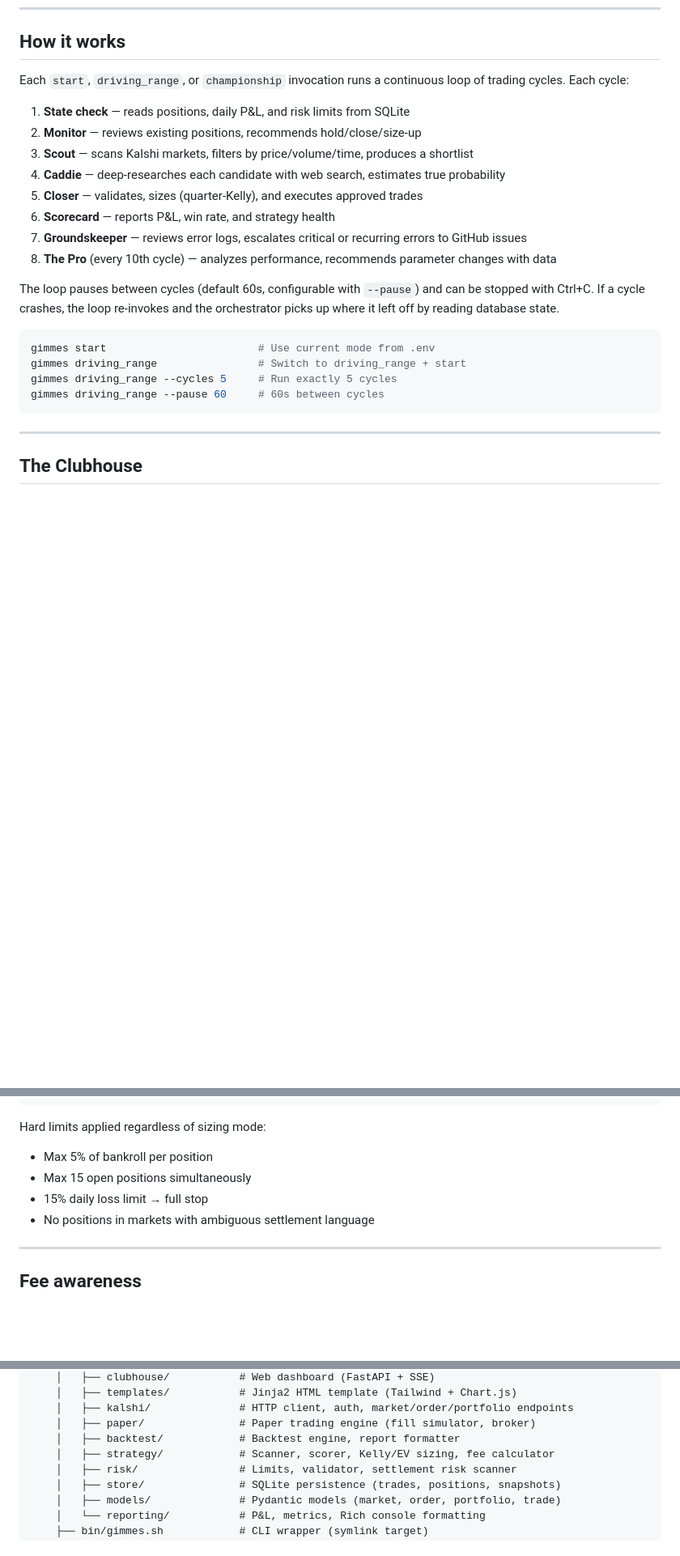
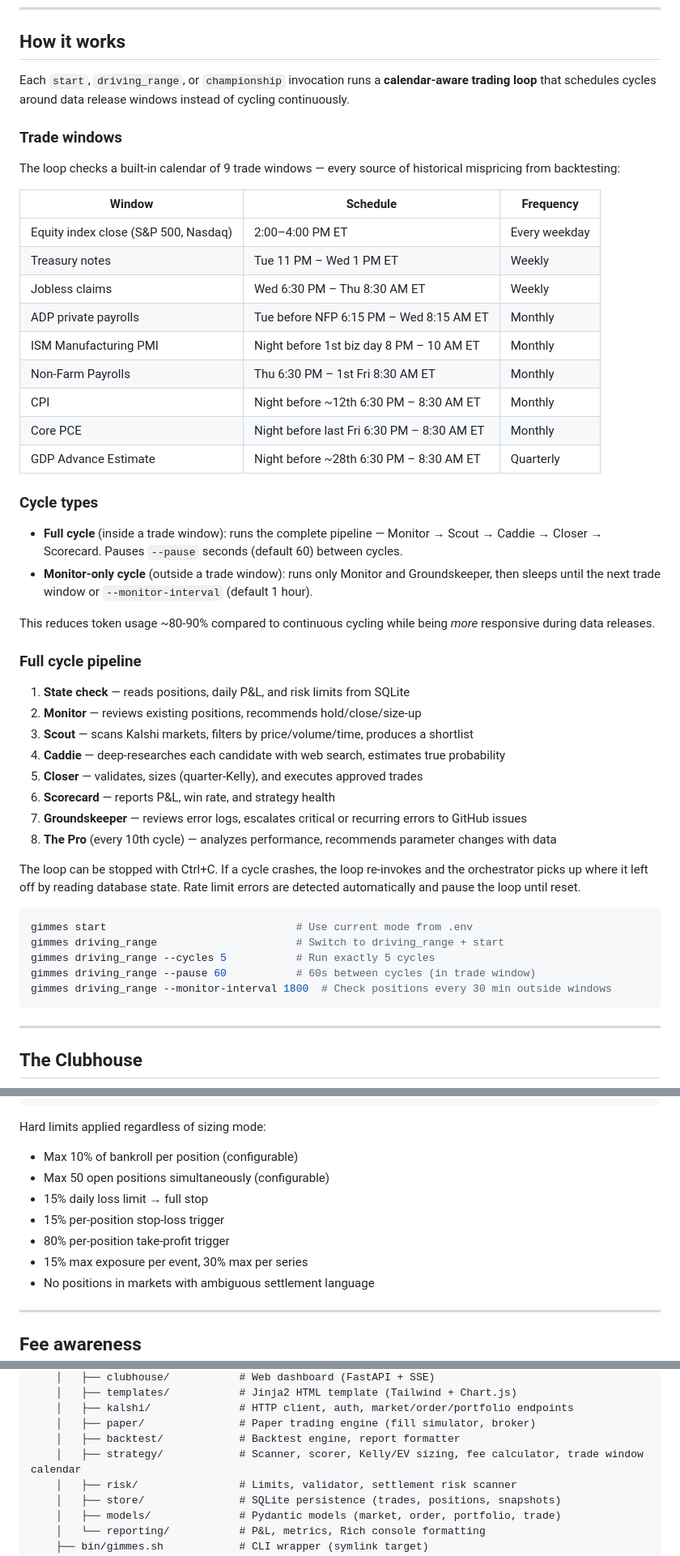
Before and after one commit to allan-mobley-jr/gimmes, a Markdown page: README.md, 3 parts joined by grey strips. Shown at 81% size. GitHub-like rendering; blank space fills up the shorter version.

Commit message:
Update README for v0.2.0–v0.4.0 changes
- Document event-driven scheduling with 9 trade windows
- Add trade window table and cycle type explanation
- Update --monitor-interval flag in CLI docs
- Update gimme criteria to reflect current defaults (NO side, concentration limits)
- Update position sizing limits (stop-loss, take-profit, event/series exposure)
- Update scanner description (staleness, OI, volume filtering)
- Add calendar module to project structure

Co-Authored-By: Claude Opus 4.6 (1M context) <noreply@anthropic.com>

````diff
--- a/README.md
+++ b/README.md
@@ -213,7 +213,32 @@ Agents communicate through the orchestrator's context — Scout's shortlist flow
 
 ## How it works
 
-Each `start`, `driving_range`, or `championship` invocation runs a continuous loop of trading cycles. Each cycle:
+Each `start`, `driving_range`, or `championship` invocation runs a **calendar-aware trading loop** that schedules cycles around data release windows instead of cycling continuously.
+
+### Trade windows
+
+The loop checks a built-in calendar of 9 trade windows — every source of historical mispricing from backtesting:
+
+| Window | Schedule | Frequency |
+|--------|----------|-----------|
+| Equity index close (S&P 500, Nasdaq) | 2:00–4:00 PM ET | Every weekday |
+| Treasury notes | Tue 11 PM – Wed 1 PM ET | Weekly |
+| Jobless claims | Wed 6:30 PM – Thu 8:30 AM ET | Weekly |
+| ADP private payrolls | Tue before NFP 6:15 PM – Wed 8:15 AM ET | Monthly |
+| ISM Manufacturing PMI | Night before 1st biz day 8 PM – 10 AM ET | Monthly |
+| Non-Farm Payrolls | Thu 6:30 PM – 1st Fri 8:30 AM ET | Monthly |
+| CPI | Night before ~12th 6:30 PM – 8:30 AM ET | Monthly |
+| Core PCE | Night before last Fri 6:30 PM – 8:30 AM ET | Monthly |
+| GDP Advance Estimate | Night before ~28th 6:30 PM – 8:30 AM ET | Quarterly |
+
+### Cycle types
+
+- **Full cycle** (inside a trade window): runs the complete pipeline — Monitor → Scout → Caddie → Closer → Scorecard. Pauses `--pause` seconds (default 60) between cycles.
+- **Monitor-only cycle** (outside a trade window): runs only Monitor and Groundskeeper, then sleeps until the next trade window or `--monitor-interval` (default 1 hour).
+
+This reduces token usage ~80-90% compared to continuous cycling while being *more* responsive during data releases.
+
+### Full cycle pipeline
 
 1. **State check** — reads positions, daily P&L, and risk limits from SQLite
 2. **Monitor** — reviews existing positions, recommends hold/close/size-up
@@ -224,13 +249,14 @@ Each `start`, `driving_range`, or `championship` invocation runs a continuous lo
 7. **Groundskeeper** — reviews error logs, escalates critical or recurring errors to GitHub issues
 8. **The Pro** (every 10th cycle) — analyzes performance, recommends parameter changes with data
 
-The loop pauses between cycles (default 60s, configurable with `--pause`) and can be stopped with Ctrl+C. If a cycle crashes, the loop re-invokes and the orchestrator picks up where it left off by reading database state.
+The loop can be stopped with Ctrl+C. If a cycle crashes, the loop re-invokes and the orchestrator picks up where it left off by reading database state. Rate limit errors are detected automatically and pause the loop until reset.
 
 ```bash
-gimmes start                        # Use current mode from .env
-gimmes driving_range                # Switch to driving_range + start
-gimmes driving_range --cycles 5     # Run exactly 5 cycles
-gimmes driving_range --pause 60     # 60s between cycles
+gimmes start                              # Use current mode from .env
+gimmes driving_range                      # Switch to driving_range + start
+gimmes driving_range --cycles 5           # Run exactly 5 cycles
+gimmes driving_range --pause 60           # 60s between cycles (in trade window)
+gimmes driving_range --monitor-interval 1800  # Check positions every 30 min outside windows
 ```
 
 ---
@@ -438,9 +465,12 @@ position_size    = 0.25 × ratio × bankroll
 ```
 
 Hard limits applied regardless of sizing mode:
-- Max 5% of bankroll per position
-- Max 15 open positions simultaneously
+- Max 10% of bankroll per position (configurable)
+- Max 50 open positions simultaneously (configurable)
 - 15% daily loss limit → full stop
+- 15% per-position stop-loss trigger
+- 80% per-position take-profit trigger
+- 15% max exposure per event, 30% max per series
 - No positions in markets with ambiguous settlement language
 
 ---
@@ -495,7 +525,7 @@ The Pydantic config models in `config.py` are the single source of truth — eac
     │   ├── kalshi/              # HTTP client, auth, market/order/portfolio endpoints
     │   ├── paper/               # Paper trading engine (fill simulator, broker)
     │   ├── backtest/            # Backtest engine, report formatter
-    │   ├── strategy/            # Scanner, scorer, Kelly/EV sizing, fee calculator
+    │   ├── strategy/            # Scanner, scorer, Kelly/EV sizing, fee calculator, trade window calendar
     │   ├── risk/                # Limits, validator, settlement risk scanner
     │   ├── store/               # SQLite persistence (trades, positions, snapshots)
     │   ├── models/              # Pydantic models (market, order, portfolio, trade)
````
Also changed, not shown: other parts of README.md (+11 -10 lines).
